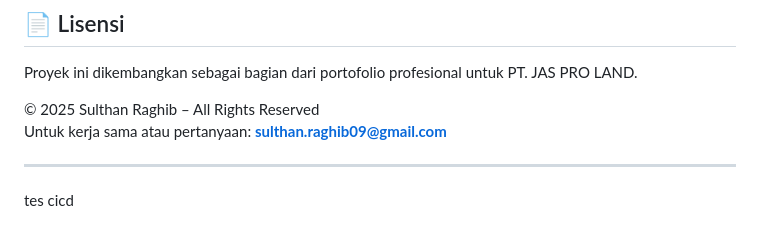
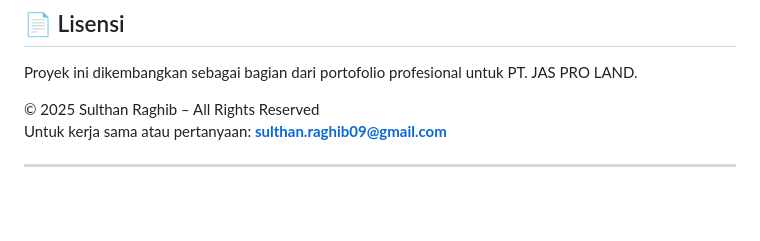
Before and after one commit to SulthanRaghib/pro-land, a Markdown page: README.md, the part around the change. Drawn GitHub-style; blank space fills up the shorter version.

Commit message:
fix: Remove CI/CD test note from README

```diff
--- a/README.md
+++ b/README.md
@@ -138,5 +138,3 @@ Proyek ini dikembangkan sebagai bagian dari portofolio profesional untuk PT. JAS
 Untuk kerja sama atau pertanyaan: **sulthan.raghib09@gmail.com**
 
 ---
-
-tes cicd
```
